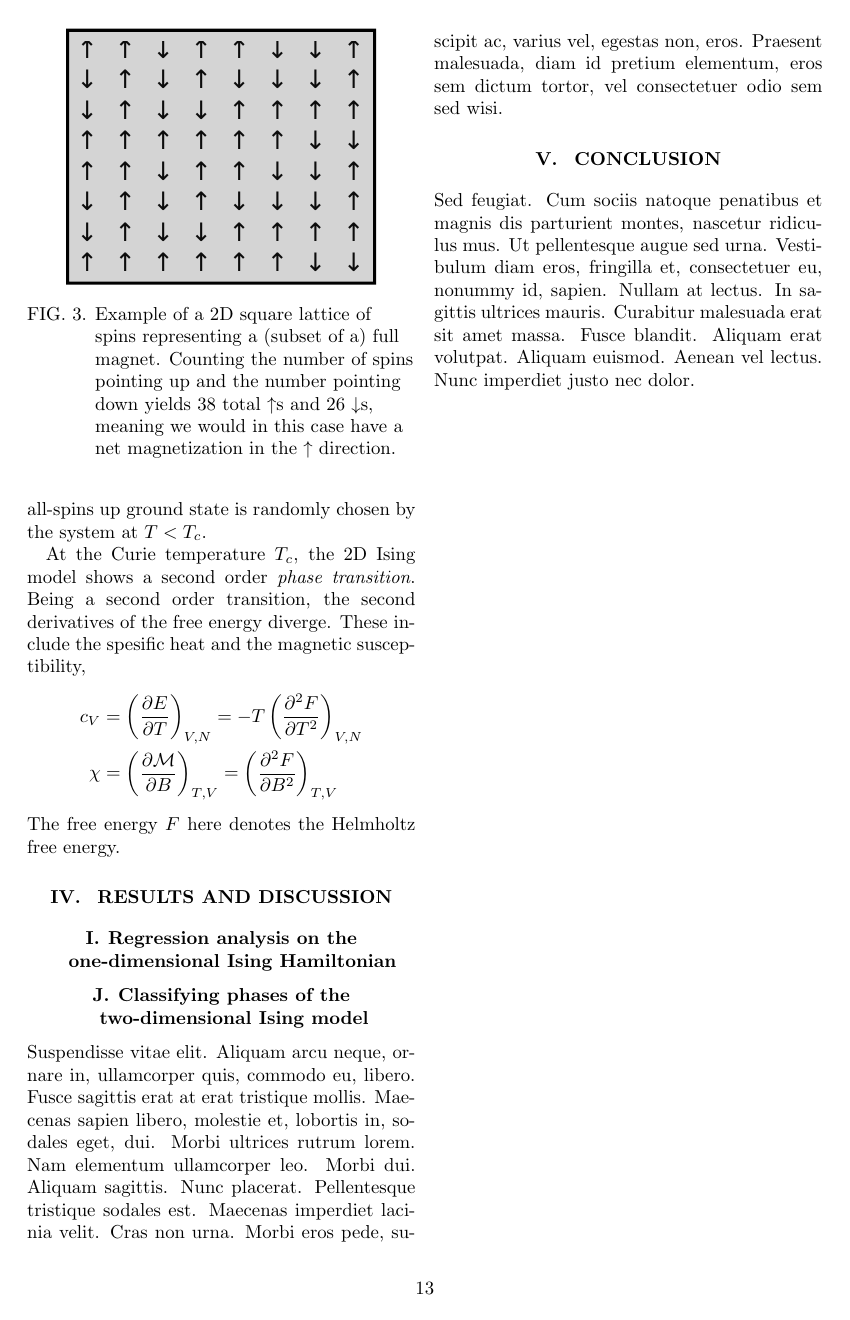
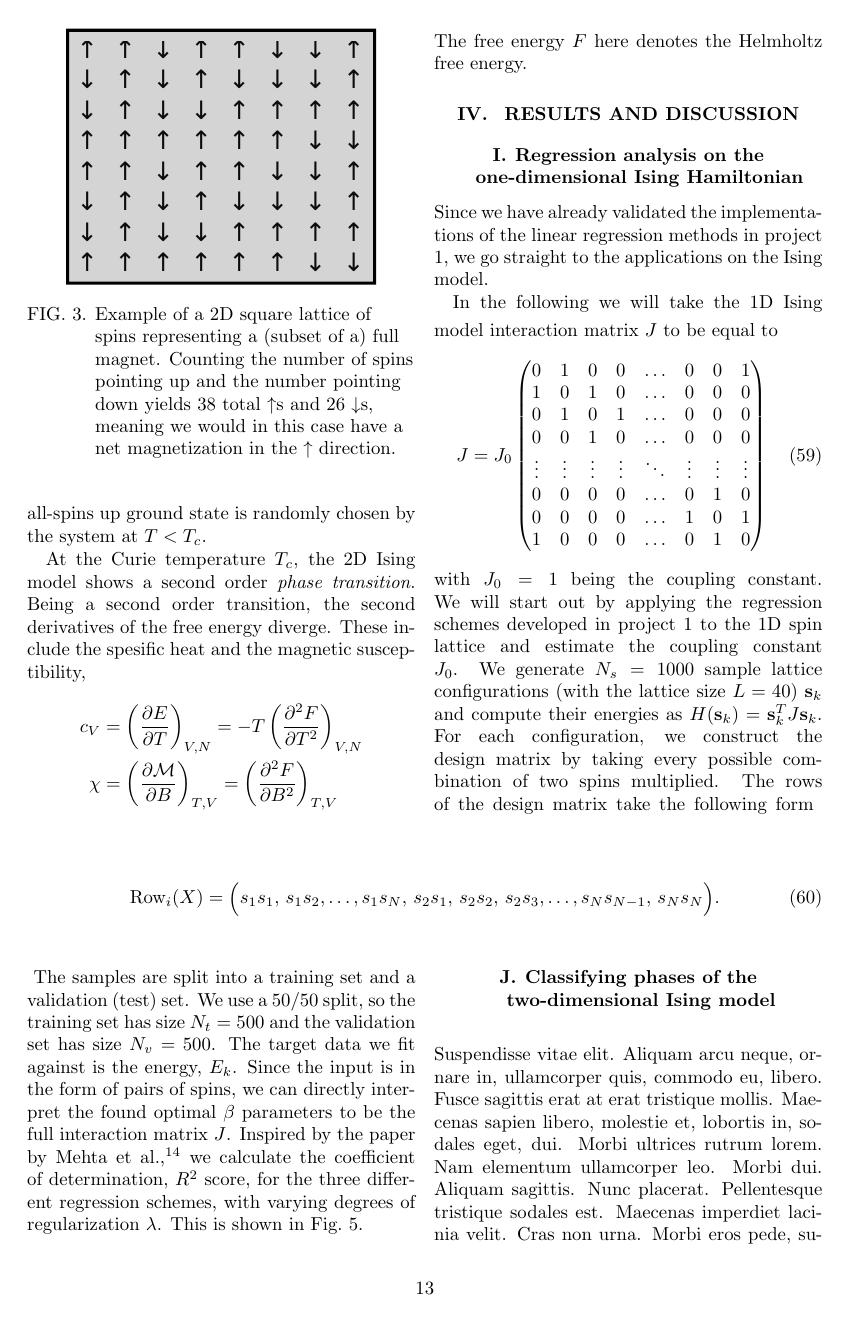
Before and after one commit to KariEriksen/FYS-STK4155, a LaTeX paper (project2/report/project2-report.tex): page 13 of 16. Compiled offline with pdfLaTeX.

Commit message:
Starting results section for 1D regression with OLS/Ridge/Lasso.

```diff
--- a/project2/report/project2-report.tex
+++ b/project2/report/project2-report.tex
@@ -33,7 +33,7 @@
 \usepackage{chngcntr}                        % Change counter behaviour, supress increment of sub counters.
 \usepackage{tikz}                            % Draw complicated pictures in a super hard way.
 \usepackage{cuted}                           % Place long equations in @twocolumn over entire page.
-\usepackage{mhchem}                          % Chemical reaction equations using \ce{...}.
+\usepackage[version=4]{mhchem}               % Chemical reaction equations using \ce{...}.
 \usepackage[%                                % Adds functionality to captions.
   tableposition = top,
   labelsep      = period,
@@ -813,3 +813,25 @@ The free energy $F$ here denotes the Helmholtz free energy.
 
 \section{Results and discussion}
 \subsection{Regression analysis on the one-dimensional Ising Hamiltonian}
+Since we have already validated the implementations of the linear regression methods in project 1, we go straight to the applications on the Ising model.
+
+In the following we will take the 1D Ising model interaction matrix $J$ to be equal to
+\begin{align}
+J=J_0\pmat{cccccccc}{
+  0 & 1 & 0 & 0 & \dots & 0 & 0 & 1 \\
+  1 & 0 & 1 & 0 & \dots & 0 & 0 & 0 \\
+  0 & 1 & 0 & 1 & \dots & 0 & 0 & 0 \\
+  0 & 0 & 1 & 0 & \dots & 0 & 0 & 0 \\
+  \vdots & \vdots & \vdots & \vdots & \ddots & \vdots & \vdots & \vdots \\
+  0 & 0 & 0 & 0 & \dots & 0 & 1 & 0 \\
+  0 & 0 & 0 & 0 & \dots & 1 & 0 & 1 \\
+  1 & 0 & 0 & 0 & \dots & 0 & 1 & 0 \\
+}
+\end{align}
+with $J_0=1$ being the coupling constant. We will start out by applying the regression schemes developed in project 1 to the 1D spin lattice and estimate the coupling constant $J_0$. We generate $N_s=1000$ sample lattice configurations (with the lattice size $L=40$) $\mathbf{s}_k$ and compute their energies as $H(\mathbf{s}_k)=\mathbf{s}_k^TJ\mathbf{s}_k$. For each configuration, we construct the design matrix by taking every possible combination of two spins multiplied. The rows of the design matrix take the following form
+\begin{strip}
+\begin{align}
+\text{Row}_i(X) = \Big(s_1s_1, \,s_1s_2, \dots, s_1s_N,\, s_2s_1,\, s_2 s_2,\, s_2s_3, \dots, s_{N}s_{N-1},\, s_Ns_N \Big).
+\end{align}
+\end{strip}
+The samples are split into a training set and a validation (test) set. We use a $50/50$ split, so the training set has size $N_t=500$ and the validation set has size $N_v=500$. The target data we fit against is the energy, $E_k$. Since the input is in the form of pairs of spins, we can directly interpret the found optimal $\beta$ parameters to be the full interaction matrix $J$. Inspired by the paper by Mehta et al.\autocite{mehta2018highbias}, we calculate the coefficient of determination, $R^2$ score, for the three different regression schemes, with varying degrees of regularization $\lambda$. This is shown in \fig{R2_lambda}.
```
Also changed, not shown: project2/ref/project2-references.bib (line endings or trailing spaces), project2/report/project2-report.pdf, project2/report/project2-report.tex (5 more changed lines), 1 other file.
